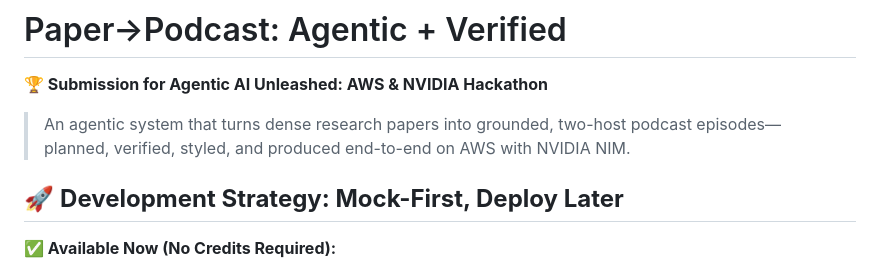
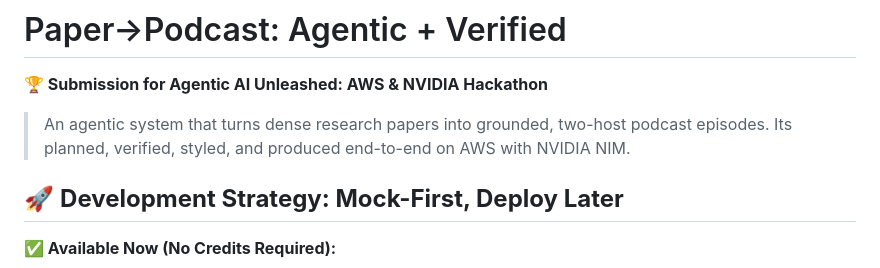
Before and after one commit to kesavn-13/Podcast_Gen, a Markdown page: README.md, the part around the change. GitHub-like rendering.

```diff
--- a/README.md
+++ b/README.md
@@ -2,7 +2,7 @@
 
 **🏆 Submission for Agentic AI Unleashed: AWS & NVIDIA Hackathon**
 
-> An agentic system that turns dense research papers into grounded, two-host podcast episodes—planned, verified, styled, and produced end-to-end on AWS with NVIDIA NIM.
+> An agentic system that turns dense research papers into grounded, two-host podcast episodes. Its planned, verified, styled, and produced end-to-end on AWS with NVIDIA NIM.
 
 ## 🚀 **Development Strategy: Mock-First, Deploy Later**
 
```
